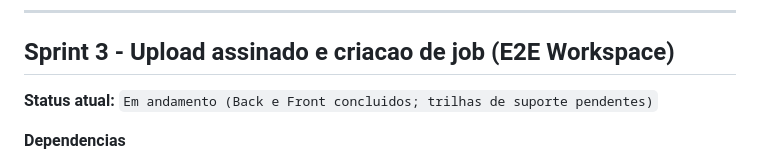
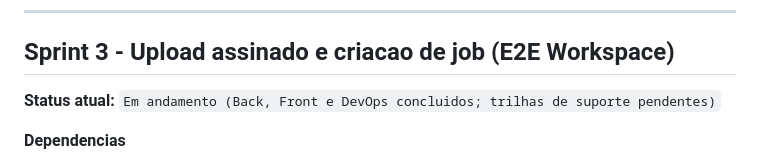
Before and after one commit to ItaloSamP/StreamGate, a Markdown page: docs/planning/streamgate-full-sprints-roadmap.md, the part around one of its changes. GitHub-like rendering.

Commit message:
docs(roadmap): close sprint 3 devops track

```diff
--- a/docs/planning/streamgate-full-sprints-roadmap.md
+++ b/docs/planning/streamgate-full-sprints-roadmap.md
@@ -860,7 +860,7 @@ Evidencia de fechamento:
 ---
 ## Sprint 3 - Upload assinado e criacao de job (E2E Workspace)
 
-**Status atual:** `Em andamento (Back e Front concluidos; trilhas de suporte pendentes)`
+**Status atual:** `Em andamento (Back, Front e DevOps concluidos; trilhas de suporte pendentes)`
 
 **Dependencias**
 
```
Also changed, not shown: other parts of docs/planning/streamgate-full-sprints-roadmap.md (+7 -7 lines).
